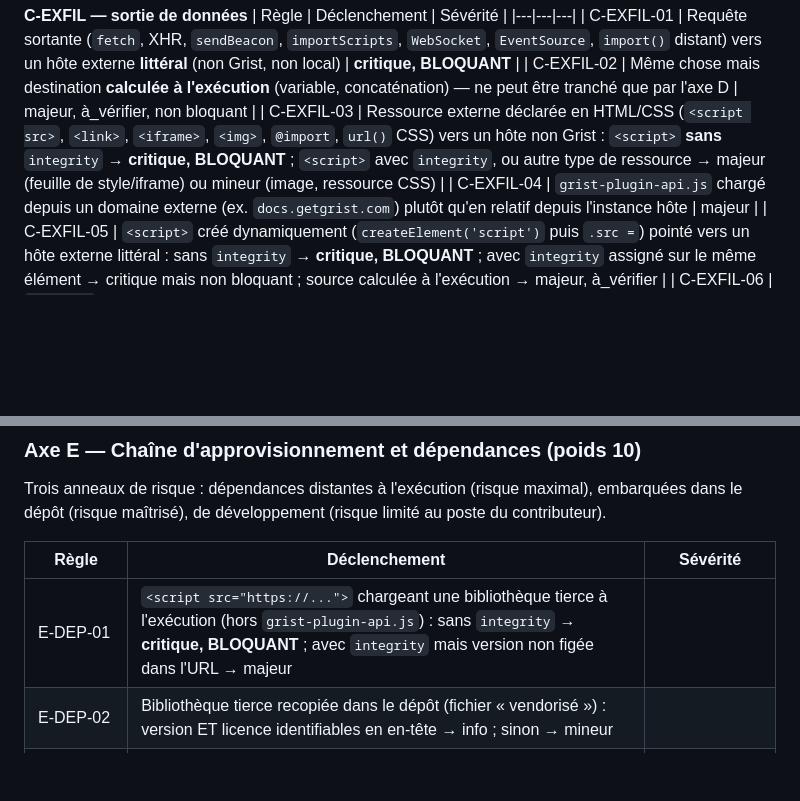
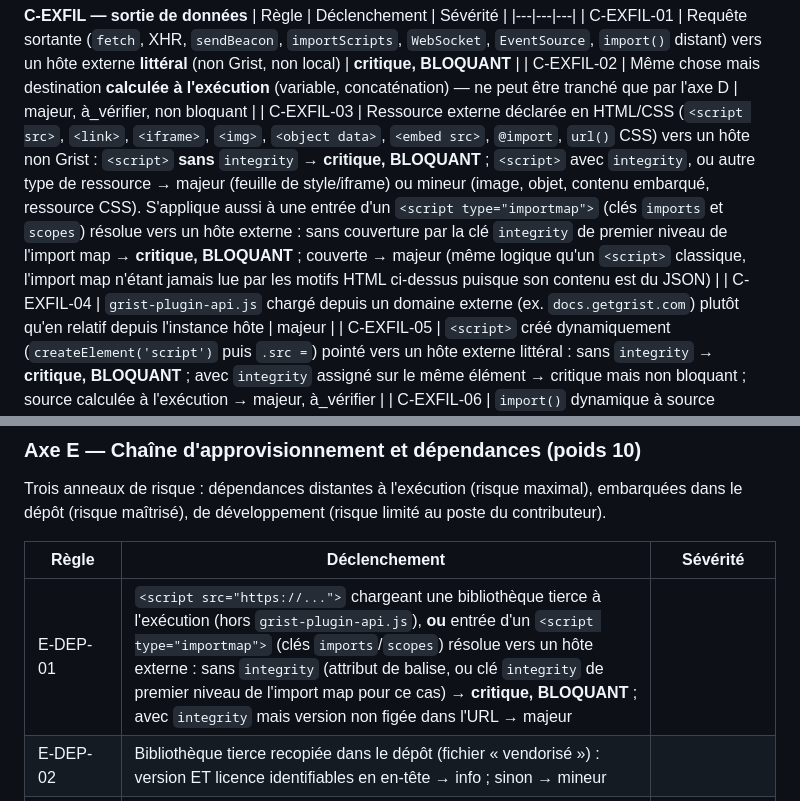
Before and after one commit to lombre33/Grist-widget-audit, a Markdown page: docs/PROMPT-AUDIT-LLM.md, 2 parts joined by grey strips. Rendered like a GitHub page; blank space fills up the shorter version.

Commit message:
docs(prompt-audit-llm): réaligne C-EXFIL-03 et E-DEP-01 sur be1b5f4
Le référentiel couvre maintenant les import maps (<script type="importmap">,
clés imports/scopes, intégrité via la clé integrity de premier niveau) avec
les mêmes seuils qu'un <script src> classique, et C-EXFIL-03 couvre aussi
<object data>/<embed src> en mineur comme <img>. Vérifié directement sur
src/regles/c-securite.js, src/regles/e-dependances.js et
src/moteur/analyse-js.js (extraireImportMaps) sur main à jour.

Pas de changement au total de règles (toujours 87, recompté par AST) : la
règle C-EXFIL-07 introduite puis retirée dans be1b5f4 n'a jamais atteint
main dans un état stable. L'extension de la surface analysée aux fichiers
de Worker/SharedWorker locaux (be1b5f4) ne nécessite aucun changement ici :
le prompt demande déjà de lire l'intégralité du code fourni, sans notion de
surface restreinte à reproduire.

Co-Authored-By: Claude Sonnet 5 <noreply@anthropic.com>
Claude-Session: https://claude.ai/code/session_01CSzqwyD1gBmnyGBvoCheyh

```diff
--- a/docs/PROMPT-AUDIT-LLM.md
+++ b/docs/PROMPT-AUDIT-LLM.md
@@ -249,7 +249,7 @@ C'est l'axe le plus dense du référentiel — largement devant les autres rien
 |---|---|---|
 | C-EXFIL-01 | Requête sortante (`fetch`, XHR, `sendBeacon`, `importScripts`, `WebSocket`, `EventSource`, `import()` distant) vers un hôte externe **littéral** (non Grist, non local) | **critique, BLOQUANT** |
 | C-EXFIL-02 | Même chose mais destination **calculée à l'exécution** (variable, concaténation) — ne peut être tranché que par l'axe D | majeur, à_vérifier, non bloquant |
-| C-EXFIL-03 | Ressource externe déclarée en HTML/CSS (`<script src>`, `<link>`, `<iframe>`, `<img>`, `@import`, `url()` CSS) vers un hôte non Grist : `<script>` **sans** `integrity` → **critique, BLOQUANT** ; `<script>` avec `integrity`, ou autre type de ressource → majeur (feuille de style/iframe) ou mineur (image, ressource CSS) |
+| C-EXFIL-03 | Ressource externe déclarée en HTML/CSS (`<script src>`, `<link>`, `<iframe>`, `<img>`, `<object data>`, `<embed src>`, `@import`, `url()` CSS) vers un hôte non Grist : `<script>` **sans** `integrity` → **critique, BLOQUANT** ; `<script>` avec `integrity`, ou autre type de ressource → majeur (feuille de style/iframe) ou mineur (image, objet, contenu embarqué, ressource CSS). S'applique aussi à une entrée d'un `<script type="importmap">` (clés `imports` et `scopes`) résolue vers un hôte externe : sans couverture par la clé `integrity` de premier niveau de l'import map → **critique, BLOQUANT** ; couverte → majeur (même logique qu'un `<script>` classique, l'import map n'étant jamais lue par les motifs HTML ci-dessus puisque son contenu est du JSON) |
 | C-EXFIL-04 | `grist-plugin-api.js` chargé depuis un domaine externe (ex. `docs.getgrist.com`) plutôt qu'en relatif depuis l'instance hôte | majeur |
 | C-EXFIL-05 | `<script>` créé dynamiquement (`createElement('script')` puis `.src =`) pointé vers un hôte externe littéral : sans `integrity` → **critique, BLOQUANT** ; avec `integrity` assigné sur le même élément → critique mais non bloquant ; source calculée à l'exécution → majeur, à_vérifier |
 | C-EXFIL-06 | `import()` dynamique à source calculée (ni littéral simple, ni chemin relatif certain de type découpage de code `./chunk-${x}.js`) | majeur, à_vérifier |
@@ -340,7 +340,7 @@ maximal), embarquées dans le dépôt (risque maîtrisé), de développement
 
 | Règle | Déclenchement | Sévérité |
 |---|---|---|
-| E-DEP-01 | `<script src="https://...">` chargeant une bibliothèque tierce à l'exécution (hors `grist-plugin-api.js`) : sans `integrity` → **critique, BLOQUANT** ; avec `integrity` mais version non figée dans l'URL → majeur |
+| E-DEP-01 | `<script src="https://...">` chargeant une bibliothèque tierce à l'exécution (hors `grist-plugin-api.js`), **ou** entrée d'un `<script type="importmap">` (clés `imports`/`scopes`) résolue vers un hôte externe : sans `integrity` (attribut de balise, ou clé `integrity` de premier niveau de l'import map pour ce cas) → **critique, BLOQUANT** ; avec `integrity` mais version non figée dans l'URL → majeur |
 | E-DEP-02 | Bibliothèque tierce recopiée dans le dépôt (fichier « vendorisé ») : version ET licence identifiables en en-tête → info ; sinon → mineur |
 | E-DEP-03 | (neutre) Pas de `package.json` du tout | info |
 | E-DEP-04 | Dépendances npm déclarées sans fichier de verrouillage (`package-lock.json`/`yarn.lock`/`pnpm-lock.yaml`) | majeur |
```
